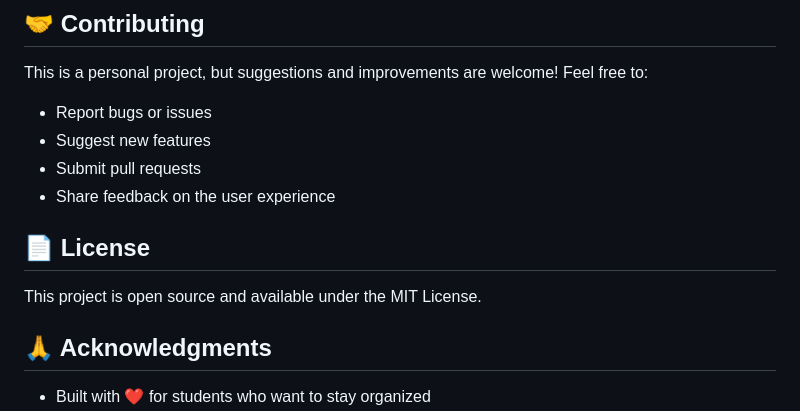
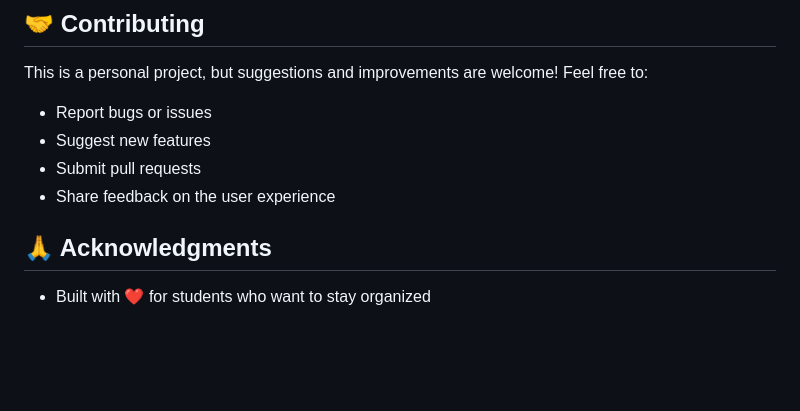
Before and after one commit to its-laksh/assignment-deadline-tracker, a Markdown page: README.md, the part around the change. GitHub-like rendering; blank space fills up the shorter version.

```diff
--- a/README.md
+++ b/README.md
@@ -153,9 +153,6 @@ This is a personal project, but suggestions and improvements are welcome! Feel f
 - Submit pull requests
 - Share feedback on the user experience
 
-## 📄 License
-
-This project is open source and available under the MIT License.
 
 ## 🙏 Acknowledgments
 
```
